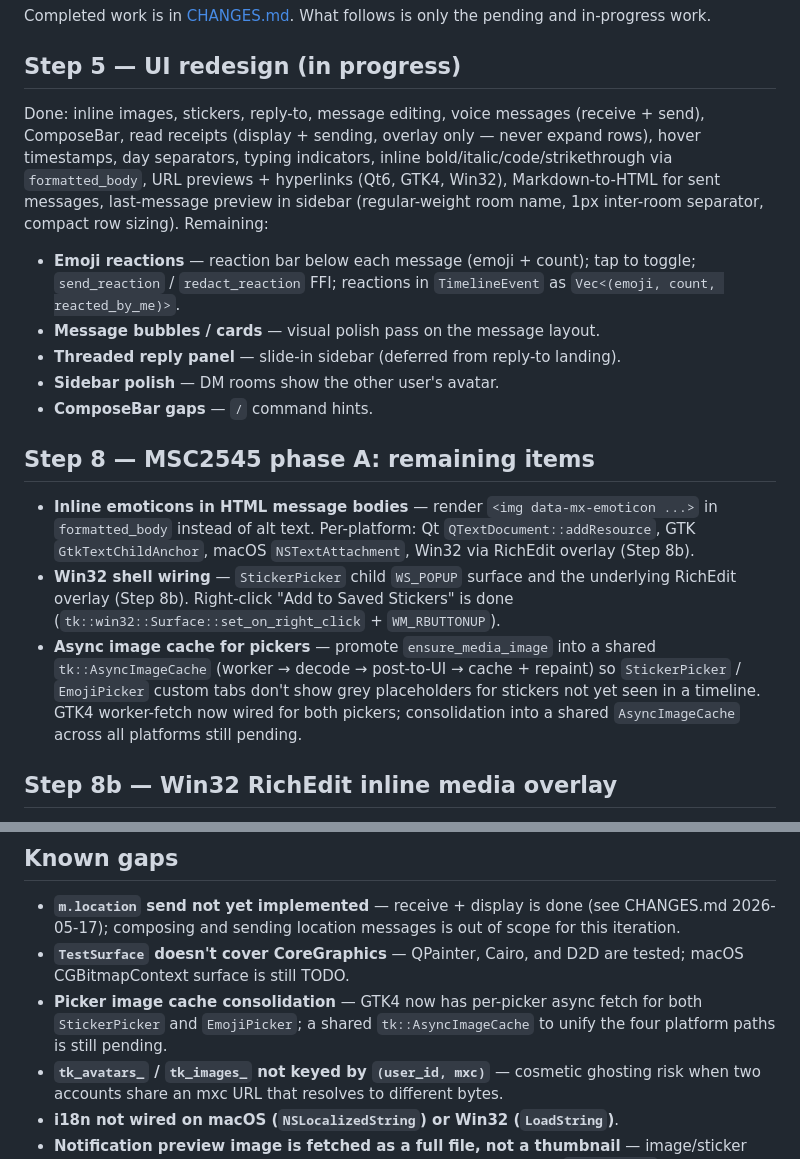
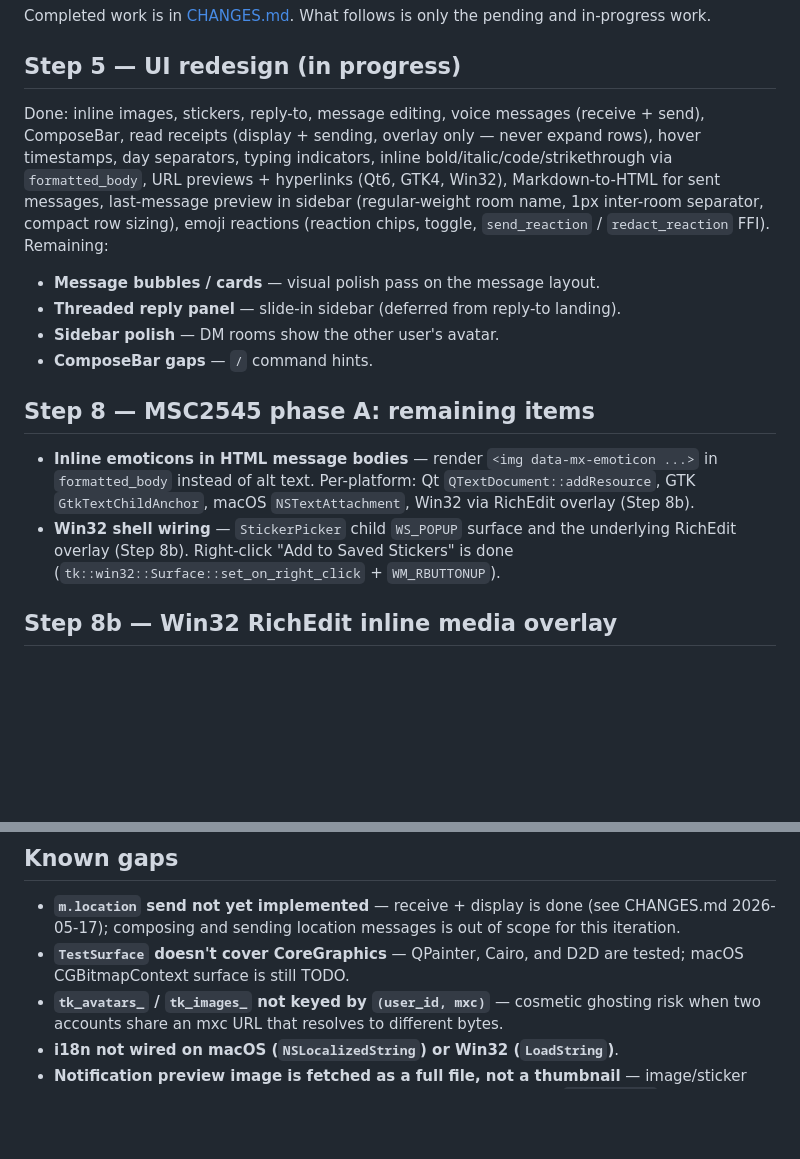
Before and after one commit to surakin/tesseract, a Markdown page: ROADMAP.md, 2 parts joined by grey strips. GitHub-like rendering; blank space fills up the shorter version.

Commit message:
docs(roadmap): mark emoji reactions and picker image cache as done
Remove emoji reactions from Step 5 remaining (done since v0.1.2),
remove async picker image cache from Step 8 and Known gaps (unified
cache landed in v0.1.3).

Co-Authored-By: Claude Sonnet 4.6 <noreply@anthropic.com>

```diff
--- a/ROADMAP.md
+++ b/ROADMAP.md
@@ -4,9 +4,8 @@ Completed work is in [CHANGES.md](CHANGES.md). What follows is only the pending
 
 ## Step 5 — UI redesign (in progress)
 
-Done: inline images, stickers, reply-to, message editing, voice messages (receive + send), ComposeBar, read receipts (display + sending, overlay only — never expand rows), hover timestamps, day separators, typing indicators, inline bold/italic/code/strikethrough via `formatted_body`, URL previews + hyperlinks (Qt6, GTK4, Win32), Markdown-to-HTML for sent messages, last-message preview in sidebar (regular-weight room name, 1px inter-room separator, compact row sizing). Remaining:
+Done: inline images, stickers, reply-to, message editing, voice messages (receive + send), ComposeBar, read receipts (display + sending, overlay only — never expand rows), hover timestamps, day separators, typing indicators, inline bold/italic/code/strikethrough via `formatted_body`, URL previews + hyperlinks (Qt6, GTK4, Win32), Markdown-to-HTML for sent messages, last-message preview in sidebar (regular-weight room name, 1px inter-room separator, compact row sizing), emoji reactions (reaction chips, toggle, `send_reaction` / `redact_reaction` FFI). Remaining:
 
-- **Emoji reactions** — reaction bar below each message (emoji + count); tap to toggle; `send_reaction` / `redact_reaction` FFI; reactions in `TimelineEvent` as `Vec<(emoji, count, reacted_by_me)>`.
 - **Message bubbles / cards** — visual polish pass on the message layout.
 - **Threaded reply panel** — slide-in sidebar (deferred from reply-to landing).
 - **Sidebar polish** — DM rooms show the other user's avatar.
@@ -16,7 +15,6 @@ Done: inline images, stickers, reply-to, message editing, voice messages (receiv
 
 - **Inline emoticons in HTML message bodies** — render `<img data-mx-emoticon ...>` in `formatted_body` instead of alt text. Per-platform: Qt `QTextDocument::addResource`, GTK `GtkTextChildAnchor`, macOS `NSTextAttachment`, Win32 via RichEdit overlay (Step 8b).
 - **Win32 shell wiring** — `StickerPicker` child `WS_POPUP` surface and the underlying RichEdit overlay (Step 8b). Right-click "Add to Saved Stickers" is done (`tk::win32::Surface::set_on_right_click` + `WM_RBUTTONUP`).
-- **Async image cache for pickers** — promote `ensure_media_image` into a shared `tk::AsyncImageCache` (worker → decode → post-to-UI → cache + repaint) so `StickerPicker` / `EmojiPicker` custom tabs don't show grey placeholders for stickers not yet seen in a timeline. GTK4 worker-fetch now wired for both pickers; consolidation into a shared `AsyncImageCache` across all platforms still pending.
 
 ## Step 8b — Win32 RichEdit inline media overlay
 
@@ -45,7 +43,6 @@ Linux (Qt6 + GTK4) done — see CHANGES.md. Remaining:
 
 - **`m.location` send not yet implemented** — receive + display is done (see CHANGES.md 2026-05-17); composing and sending location messages is out of scope for this iteration.
 - **`TestSurface` doesn't cover CoreGraphics** — QPainter, Cairo, and D2D are tested; macOS CGBitmapContext surface is still TODO.
-- **Picker image cache consolidation** — GTK4 now has per-picker async fetch for both `StickerPicker` and `EmojiPicker`; a shared `tk::AsyncImageCache` to unify the four platform paths is still pending.
 - **`tk_avatars_` / `tk_images_` not keyed by `(user_id, mxc)`** — cosmetic ghosting risk when two accounts share an mxc URL that resolves to different bytes.
 - **i18n not wired on macOS (`NSLocalizedString`) or Win32 (`LoadString`)**.
 - **Notification preview image is fetched as a full file, not a thumbnail** — image/sticker notification previews now work (incl. a lock-screen privacy gate via `IScreenLock`), but the SDK downloads the full media (≤ 2 MiB cap) on the sync handler regardless of whether the C++ layer will display it (it can't see window-focus / lock state). Fix: use `MediaFormat::Thumbnail` and skip the fetch when the notification won't be shown. The macOS + Linux (Qt6/GTK4) `IScreenLock` impls and notifier-render paths still need on-device smoke tests (built only on Win32 here).
```
